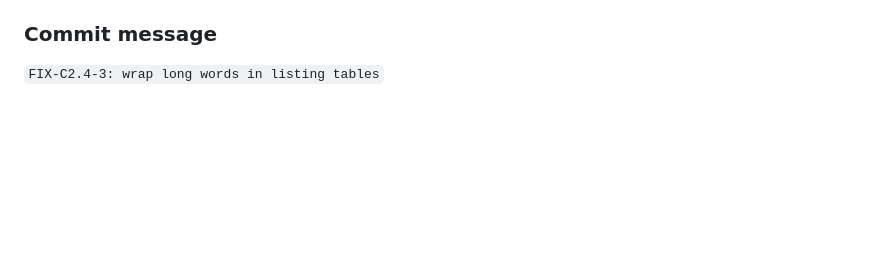
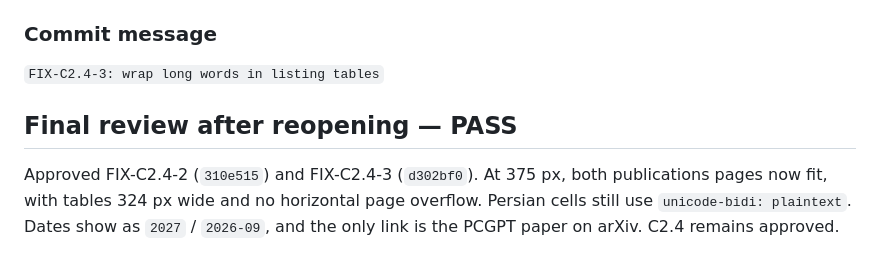
Before and after one commit to amindehnavi/amin.github.io, a Markdown page: reviews/C2.4.md, the part around the change. Rendered like a GitHub page; blank space fills up the shorter version.

Commit message:
C2.4: re-approve after CV-based update
Co-Authored-By: Claude Opus 5.5 <noreply@anthropic.com>

```diff
--- a/reviews/C2.4.md
+++ b/reviews/C2.4.md
@@ -205,3 +205,7 @@ git diff --stat HEAD -- shared/styles/base.scss
 ### Commit message
 
 `FIX-C2.4-3: wrap long words in listing tables`
+
+## Final review after reopening — PASS
+
+Approved FIX-C2.4-2 (`310e515`) and FIX-C2.4-3 (`d302bf0`). At 375 px, both publications pages now fit, with tables 324 px wide and no horizontal page overflow. Persian cells still use `unicode-bidi: plaintext`. Dates show as `2027` / `2026-09`, and the only link is the PCGPT paper on arXiv. C2.4 remains approved.
```
